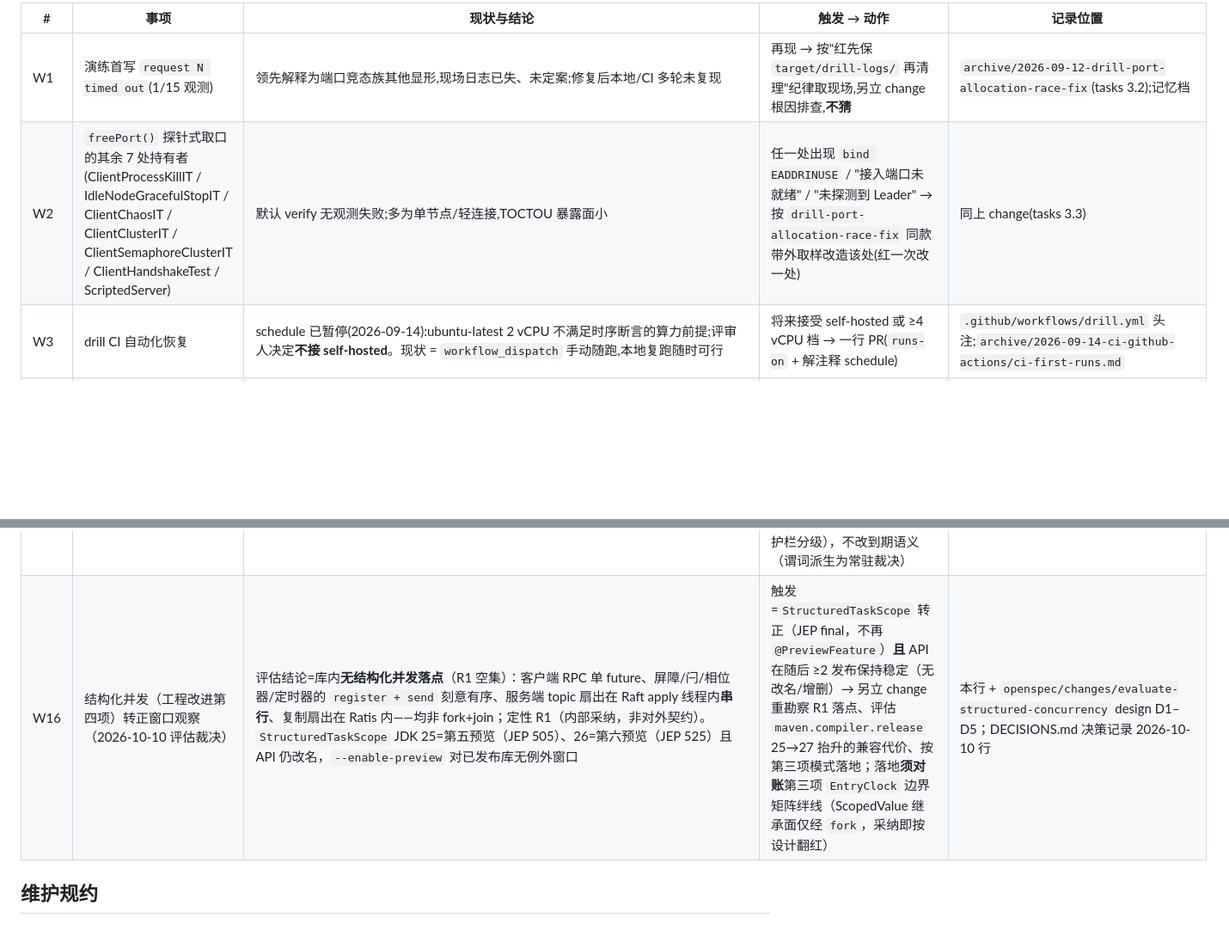
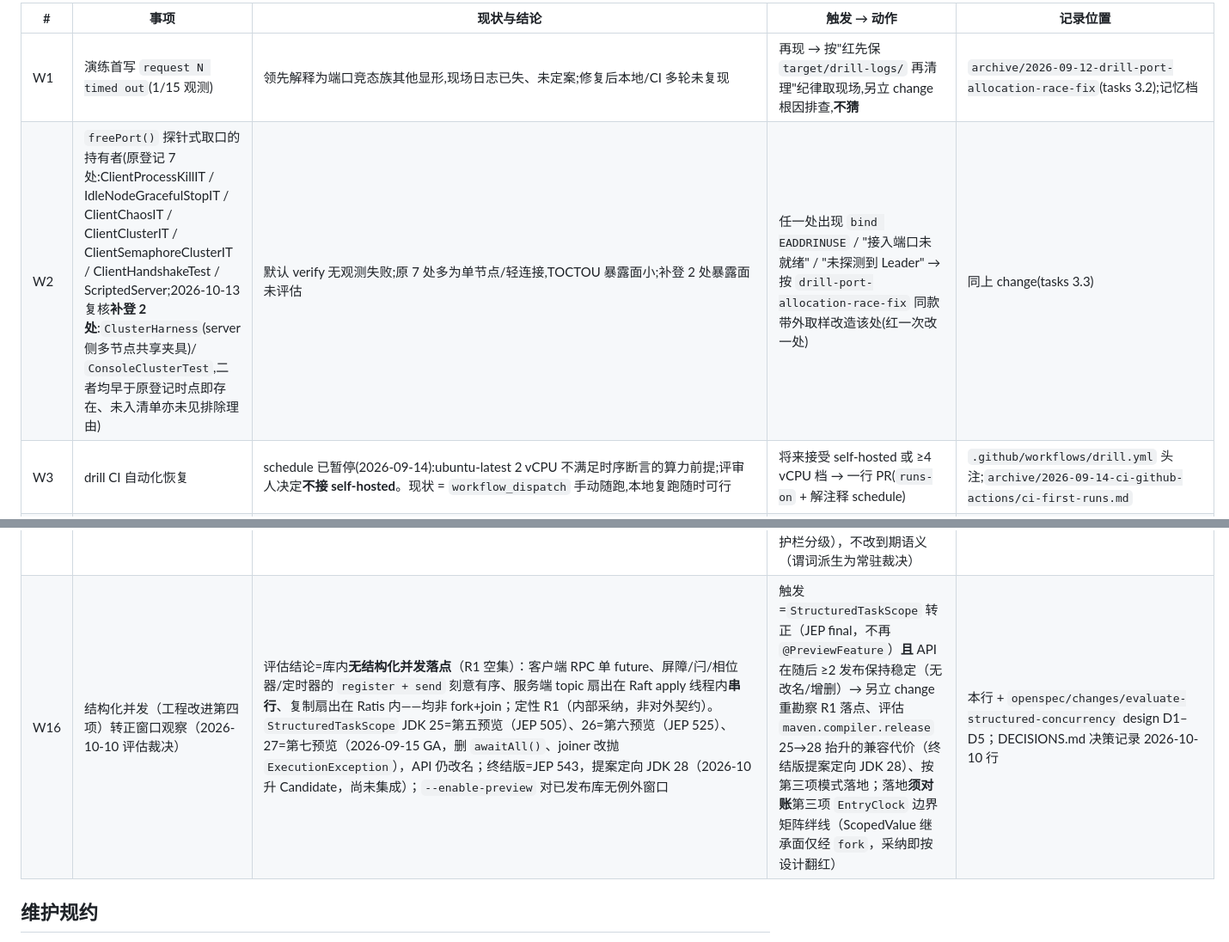
Before and after one commit to LamSpace/OpenLatch, a Markdown page: WATCHLIST.md, 2 parts joined by grey strips. Shown at 86% size. Rendered like a GitHub page; blank space fills up the shorter version.

Commit message:
docs: WATCHLIST 订正 W2 持有者清单与 W16 上游事实
W2：探针式 freePort() 的同款持有者补登 2 处——ClusterHarness（server 侧多节点
共享夹具，7a16170 2026-08-30）与 ConsoleClusterTest（8dd8413 2026-09-09），二者
均早于 2026-09-12 原登记时点即存在，未入清单亦未见排除理由；现状列标明补登 2 处
暴露面未评估（ClusterHarness 非「单节点/轻连接」，原描述不覆盖）。触发与动作列
不变（仍为「红一次改一处」）。

W16：上游事实更新——StructuredTaskScope 27=第七预览（2026-09-15 GA，删 awaitAll()、
joiner 改抛 ExecutionException），终结版为 JEP 543 提案定向 JDK 28（2026-10 升
Candidate，尚未集成）；触发列 maven.compiler.release 抬升目标 25→27 随之为 25→28。
门槛（JEP final 且随后 ≥2 发布 API 稳定）仍未满足。

无行为变更，仅本表两行；行号集合与列数经校验与改前一致。

```diff
--- a/WATCHLIST.md
+++ b/WATCHLIST.md
@@ -9,7 +9,7 @@
 | # | 事项 | 现状与结论 | 触发 → 动作 | 记录位置 |
 |---|---|---|---|---|
 | W1 | 演练首写 `request N timed out`(1/15 观测) | 领先解释为端口竞态族其他显形,现场日志已失、未定案;修复后本地/CI 多轮未复现 | 再现 → 按"红先保 `target/drill-logs/` 再清理"纪律取现场,另立 change 根因排查,**不猜** | `archive/2026-09-12-drill-port-allocation-race-fix`(tasks 3.2);记忆档 |
-| W2 | `freePort()` 探针式取口的其余 7 处持有者(ClientProcessKillIT / IdleNodeGracefulStopIT / ClientChaosIT / ClientClusterIT / ClientSemaphoreClusterIT / ClientHandshakeTest / ScriptedServer) | 默认 verify 无观测失败;多为单节点/轻连接,TOCTOU 暴露面小 | 任一处出现 `bind EADDRINUSE` / "接入端口未就绪" / "未探测到 Leader" → 按 `drill-port-allocation-race-fix` 同款带外取样改造该处(红一次改一处) | 同上 change(tasks 3.3) |
+| W2 | `freePort()` 探针式取口的持有者(原登记 7 处:ClientProcessKillIT / IdleNodeGracefulStopIT / ClientChaosIT / ClientClusterIT / ClientSemaphoreClusterIT / ClientHandshakeTest / ScriptedServer;2026-10-13 复核**补登 2 处**:`ClusterHarness`(server 侧多节点共享夹具)/ `ConsoleClusterTest`,二者均早于原登记时点即存在、未入清单亦未见排除理由) | 默认 verify 无观测失败;原 7 处多为单节点/轻连接,TOCTOU 暴露面小;补登 2 处暴露面未评估 | 任一处出现 `bind EADDRINUSE` / "接入端口未就绪" / "未探测到 Leader" → 按 `drill-port-allocation-race-fix` 同款带外取样改造该处(红一次改一处) | 同上 change(tasks 3.3) |
 | W3 | drill CI 自动化恢复 | schedule 已暂停(2026-09-14):ubuntu-latest 2 vCPU 不满足时序断言的算力前提;评审人决定**不接 self-hosted**。现状 = `workflow_dispatch` 手动随跑,本地复跑随时可行 | 将来接受 self-hosted 或 ≥4 vCPU 档 → 一行 PR(`runs-on` + 解注释 schedule) | `.github/workflows/drill.yml` 头注;`archive/2026-09-14-ci-github-actions/ci-first-runs.md` |
 | W4 | Ratis 升级评估对账 | 复制停摆(形态 A 自愈已承载)与选举风暴残余(形态 B,已签署不向上游提报)均定夺由"升级评估对账"承载 | 评估/升级 Apache Ratis 版本时:对照 `archive/2026-09-06-phase2-release-closure/defects/` 与 leader-stall 根因档案复核两形态是否随版本修复;若修复 → 可评估移除/放宽服务端停摆看门狗并回写部署指南 | Phase 2 验收报告·遗留与偏差记录;`cluster-node-lifecycle` 规格 |
 | W6 | 原子变量 GET 读数路径的 Raft 日志膨胀观察(v4 裁决:读亦全量经提交) | GET 条目重放零迁移、状态不腐;单机内嵌基线下 `addAndGet` 与 `get` 吞吐无数量级差(见 `target/benchmark/` 基线报告) | 触发(任一:生产观测 ATOMIC 读/写比显著>1 的热点 key、日志规模或快照时长成为运维压力、用户报读放大) → 另立 change 评估免日志读路径(follower-read / read-index;属 `add-oatomic-long` 设计 D1 明示的 non-goal) | `openspec/changes/add-oatomic-long/design.md` D1;`target/benchmark/` 基线报告 |
@@ -21,7 +21,7 @@
 | W13 | 条件等待（v9）换主窗 signal 丢失与等待集水位观察（v9 裁决：signal 家族零日志不重放，等待是承诺/signal 是事件分层） | await 的释放半程经日志存续、登记随 term 清零由客户端 ACQUIRE 车道重挂自愈；窗内第三方 signal 对旧集合搬运随换主灭失且不补偿（契约面，指南 09 章"await 不醒三分法"给判别路径：signal 权限被拒→condition.total{NOT_HELD} 线、换主窗丢失→比对重挂日志与换主时点、缺 guard loop→调用方守卫审查）；水位面 condition.waiters.max 并入 max-queue-depth-per-key 统一计数，挤占正常获取位次为声明口径 | 生产报"await 长时间不醒且非 guard loop 缺失"且比对到换主时点，或水位持续逼近护栏/ghost 登记异常增长 → 另立 change 评估 signal 状态化（搬运入日志，须重议 D2 半入日志裁决与至多一次唤醒语义）或换主窗补偿通道 | 本行 + `openspec/changes/add-ocondition` design D1/D2/D6 与风险节;指南 09 章三分法 |
 | W14 | 热点 phaser key 的日志条目率膨胀观察（v10 裁决：注册/到场/离场逐条经提交，`PHASER_OP_ENTRY` 起 14 号） | 与 W7 barrier 同量级暴露面（每 party 每相位一条到场条目），差异在 phaser 无 parties 整批天然约束（动态注册、A_D 减员均产条目）；查询/等待零日志已把可放大面砍半，基准 phaser 相给单发到场与两方会合基线（`target/benchmark/` 报告） | 触发(任一:生产观测热点 phaser key 的条目率/日志规模或快照时长成为运维压力、用户报高频小相位写放大) → 另立 change 评估批量到场合并（单条目携多到场）、免日志读路径扩至配额快照（follower-read/read-index 与 W6 同题并案）或 parties 驻留治理分级 | 本行 + `openspec/changes/add-ophaser` design D1/D7 与风险节;`target/benchmark/` phaser 相基线 |
 | W15 | 延时触发（v11）唤醒滞后与在等键规模观察（v11 裁决：到期为派生谓词、tick 扫描唤醒零条目，唤醒精度=timer-ready-tick-ms） | 到期到全体了结的滞后以一个 tick 窗口为量级（默认 200ms，基准 timer 相给滞后分布基线）；每轮扫描成本随在等键数线性、装载条目率恒等于用户显式操作频率（无系统自触面，与 W14 刻意对照）；fired 停滞而在等堆积=滞后信号，`timer.total{await,OVERLOADED}` 高=深度护栏挤占 | 触发(任一:生产观测等待者报告唤醒滞后超预期窗、在等 timer 键规模使 tick 扫描成为 CPU/时延压力、timer.fired 与等待数比值异常) → 另立 change 评估唤醒调度升级（时间轮/最小堆/按键定时任务替代全扫，或在等键数护栏分级），不改到期语义（谓词派生为常驻裁决） | 本行 + `openspec/changes/add-otimer` design D5/D11 与风险节;`target/benchmark/` timer 相基线;指南 05 timer 治理节 |
-| W16 | 结构化并发（工程改进第四项）转正窗口观察（2026-10-10 评估裁决） | 评估结论=库内**无结构化并发落点**（R1 空集）：客户端 RPC 单 future、屏障/闩/相位器/定时器的 `register + send` 刻意有序、服务端 topic 扇出在 Raft apply 线程内**串行**、复制扇出在 Ratis 内——均非 fork+join；定性 R1（内部采纳，非对外契约）。`StructuredTaskScope` JDK 25=第五预览（JEP 505）、26=第六预览（JEP 525）且 API 仍改名，`--enable-preview` 对已发布库无例外窗口 | 触发=`StructuredTaskScope` 转正（JEP final，不再 `@PreviewFeature`）**且** API 在随后 ≥2 发布保持稳定（无改名/增删）→ 另立 change 重勘察 R1 落点、评估 `maven.compiler.release` 25→27 抬升的兼容代价、按第三项模式落地；落地**须对账**第三项 `EntryClock` 边界矩阵绊线（ScopedValue 继承面仅经 `fork`，采纳即按设计翻红） | 本行 + `openspec/changes/evaluate-structured-concurrency` design D1–D5；DECISIONS.md 决策记录 2026-10-10 行 |
+| W16 | 结构化并发（工程改进第四项）转正窗口观察（2026-10-10 评估裁决） | 评估结论=库内**无结构化并发落点**（R1 空集）：客户端 RPC 单 future、屏障/闩/相位器/定时器的 `register + send` 刻意有序、服务端 topic 扇出在 Raft apply 线程内**串行**、复制扇出在 Ratis 内——均非 fork+join；定性 R1（内部采纳，非对外契约）。`StructuredTaskScope` JDK 25=第五预览（JEP 505）、26=第六预览（JEP 525）、27=第七预览（2026-09-15 GA，删 `awaitAll()`、joiner 改抛 `ExecutionException`），API 仍改名；终结版=JEP 543，提案定向 JDK 28（2026-10 升 Candidate，尚未集成）；`--enable-preview` 对已发布库无例外窗口 | 触发=`StructuredTaskScope` 转正（JEP final，不再 `@PreviewFeature`）**且** API 在随后 ≥2 发布保持稳定（无改名/增删）→ 另立 change 重勘察 R1 落点、评估 `maven.compiler.release` 25→28 抬升的兼容代价（终结版提案定向 JDK 28）、按第三项模式落地；落地**须对账**第三项 `EntryClock` 边界矩阵绊线（ScopedValue 继承面仅经 `fork`，采纳即按设计翻红） | 本行 + `openspec/changes/evaluate-structured-concurrency` design D1–D5；DECISIONS.md 决策记录 2026-10-10 行 |
 
 ## 维护规约
 
```
